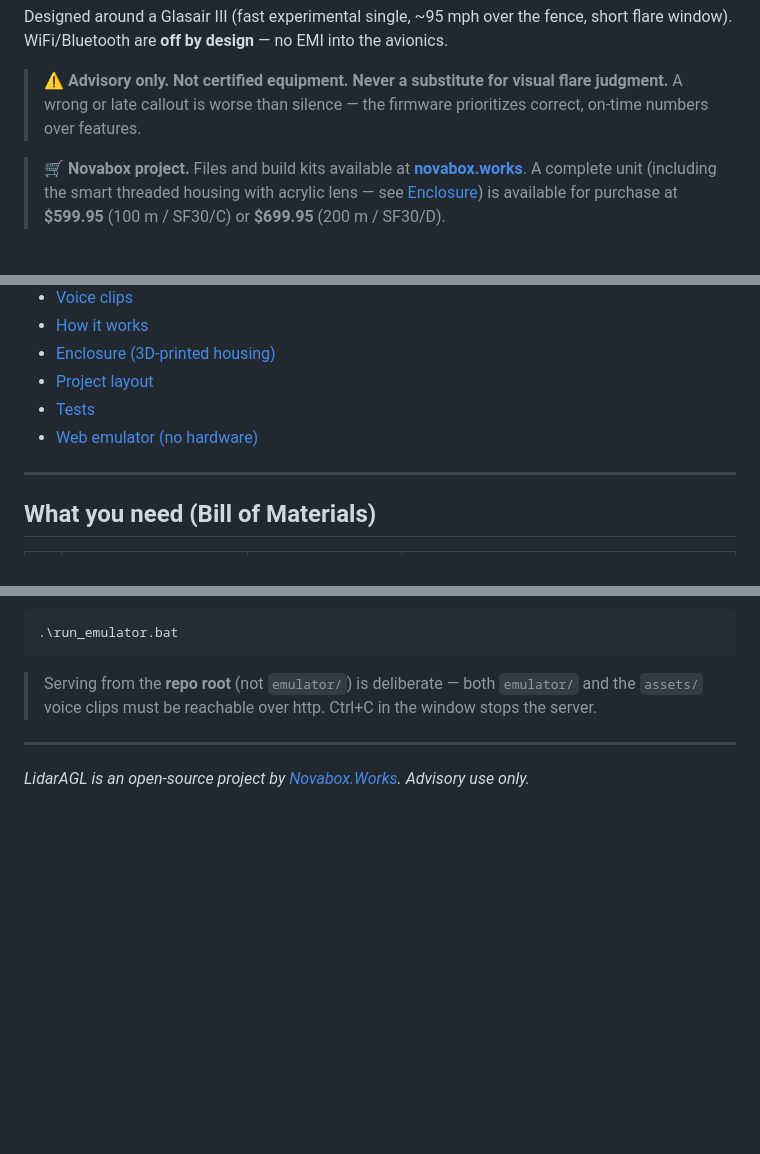
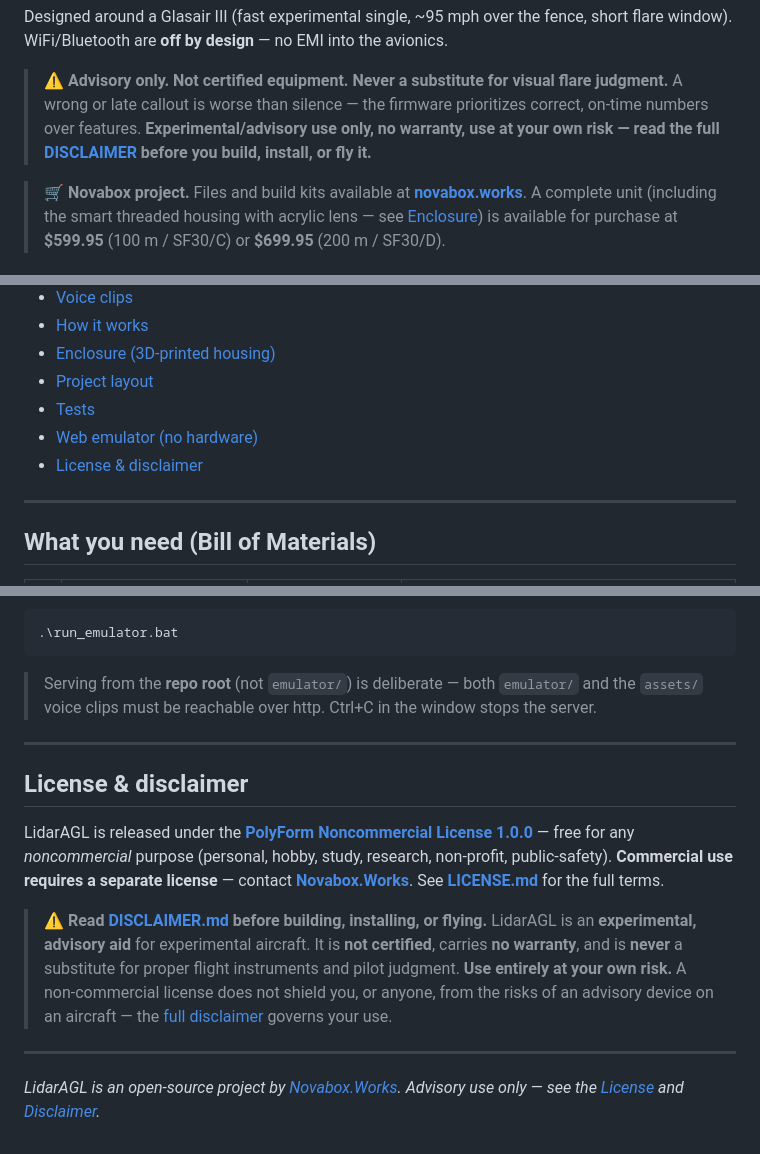
Before and after one commit to Kemerd/LidarAGL, a Markdown page: README.md, 3 parts joined by grey strips. Drawn GitHub-style; blank space fills up the shorter version.

```diff
--- a/README.md
+++ b/README.md
@@ -41,7 +41,9 @@ short flare window). WiFi/Bluetooth are **off by design** — no EMI into the av
 
 > ⚠️ **Advisory only. Not certified equipment. Never a substitute for visual flare
 > judgment.** A wrong or late callout is worse than silence — the firmware
-> prioritizes correct, on-time numbers over features.
+> prioritizes correct, on-time numbers over features. **Experimental/advisory use only,
+> no warranty, use at your own risk — read the full
+> [DISCLAIMER](DISCLAIMER.md) before you build, install, or fly it.**
 
 > 🛒 **Novabox project.** Files and build kits available at
 > **[novabox.works](https://novabox.works/)**. A complete unit (including the smart
@@ -64,6 +66,7 @@ short flare window). WiFi/Bluetooth are **off by design** — no EMI into the av
 - [Project layout](#project-layout)
 - [Tests](#tests)
 - [Web emulator (no hardware)](#web-emulator-no-hardware)
+- [License & disclaimer](#license--disclaimer)
 
 ---
 
@@ -710,4 +713,22 @@ on `http://localhost:8000`, and opens the emulator page in your browser:
 
 ---
 
-*LidarAGL is an open-source project by [Novabox.Works](https://novabox.works/). Advisory use only.*
+## License & disclaimer
+
+LidarAGL is released under the **[PolyForm Noncommercial License 1.0.0](LICENSE.md)** —
+free for any *noncommercial* purpose (personal, hobby, study, research, non-profit,
+public-safety). **Commercial use requires a separate license** — contact
+**[Novabox.Works](https://novabox.works/)**. See **[LICENSE.md](LICENSE.md)** for the
+full terms.
+
+> ⚠️ **Read [DISCLAIMER.md](DISCLAIMER.md) before building, installing, or flying.**
+> LidarAGL is an **experimental, advisory aid** for experimental aircraft. It is **not
+> certified**, carries **no warranty**, and is **never** a substitute for proper flight
+> instruments and pilot judgment. **Use entirely at your own risk.** A non-commercial
+> license does not shield you, or anyone, from the risks of an advisory device on an
+> aircraft — the [full disclaimer](DISCLAIMER.md) governs your use.
+
+---
+
+*LidarAGL is an open-source project by [Novabox.Works](https://novabox.works/). Advisory
+use only — see the [License](LICENSE.md) and [Disclaimer](DISCLAIMER.md).*
```
Also changed, not shown: DISCLAIMER.md (added, +142 -0 lines), LICENSE.md (+9 -1 lines).
